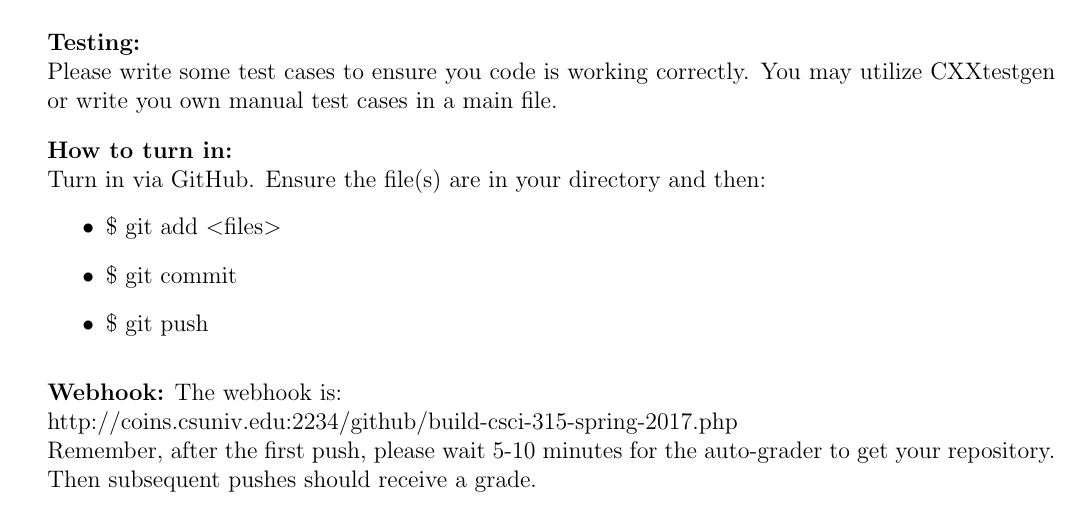
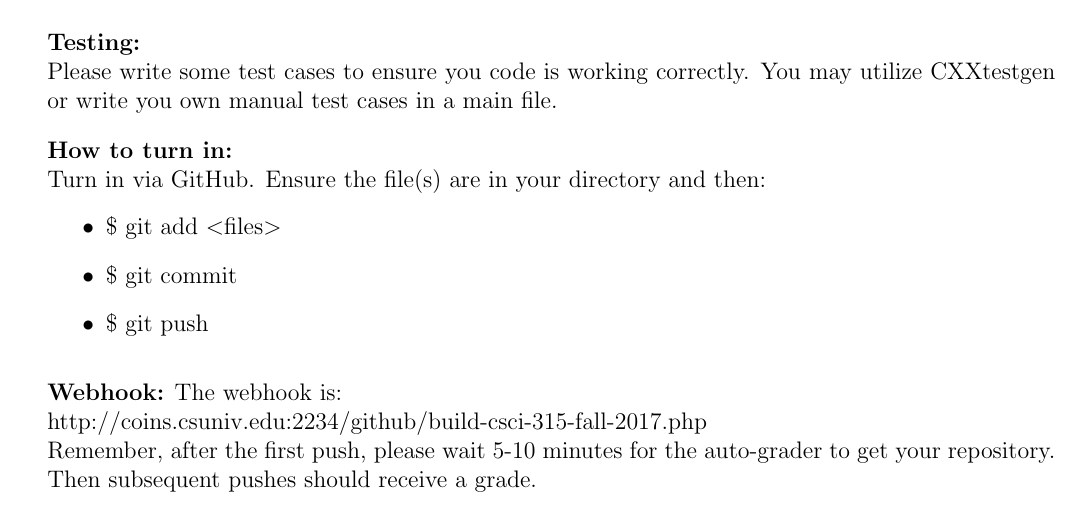
Before and after one commit to wempem/Data-Structures, a LaTeX problem sheet (course-materials/assignments/src/lab04.tex): part of page 1 of 2, cut so that both start at the same text. Compiled offline with pdfLaTeX.

Commit message:
lab04 webhook update

```diff
--- a/course-materials/assignments/src/lab04.tex
+++ b/course-materials/assignments/src/lab04.tex
@@ -91,7 +91,7 @@ Turn in via GitHub.  Ensure the file(s) are in your directory and then:
 \vskip.15in
 \noindent\textbf{Webhook:}
 The webhook is: \\
-http://coins.csuniv.edu:2234/github/build-csci-315-spring-2017.php \\
+http://coins.csuniv.edu:2234/github/build-csci-315-fall-2017.php \\
 Remember, after the first push, please wait 5-10 minutes for the auto-grader to get your repository.  Then subsequent pushes should receive a grade.
 
 \vskip.15in
```
Also changed, not shown: lab04/lab04.pdf.
